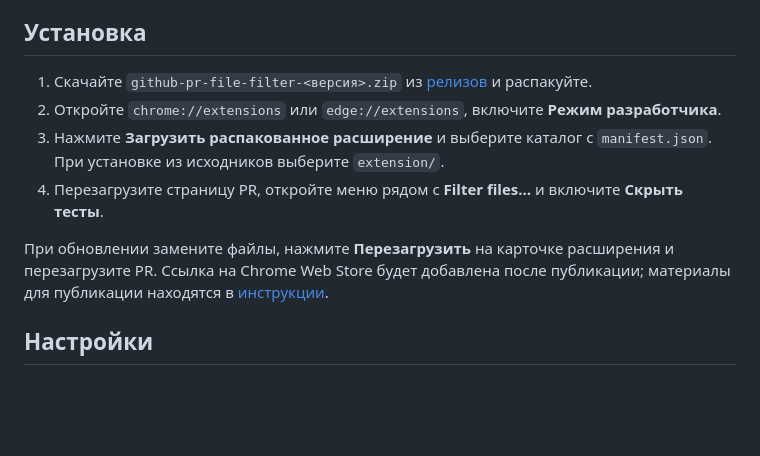
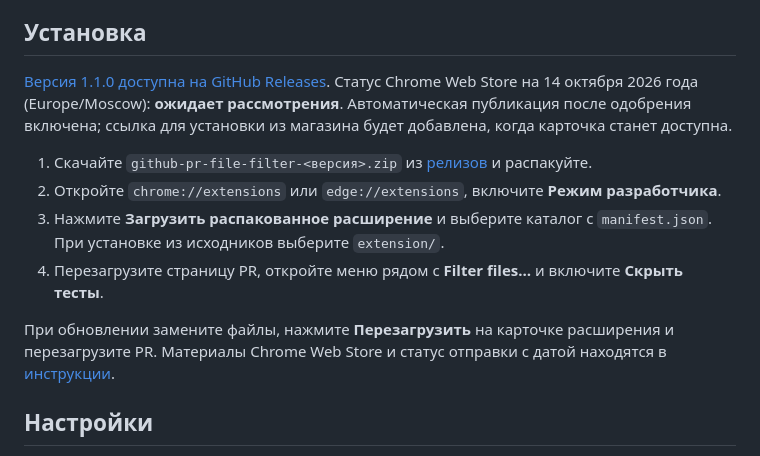
Before and after one commit to vezmenov/github-pr-file-filter, a Markdown page: docs/README.ru.md, the part around the change. GitHub-like rendering; blank space fills up the shorter version.

Commit message:
Record Chrome Web Store review submission

```diff
--- a/docs/README.ru.md
+++ b/docs/README.ru.md
@@ -6,12 +6,14 @@
 
 ## Установка
 
+[Версия 1.1.0 доступна на GitHub Releases](https://github.com/vezmenov/github-pr-file-filter/releases/tag/v1.1.0). Статус Chrome Web Store на 14 октября 2026 года (Europe/Moscow): **ожидает рассмотрения**. Автоматическая публикация после одобрения включена; ссылка для установки из магазина будет добавлена, когда карточка станет доступна.
+
 1. Скачайте `github-pr-file-filter-<версия>.zip` из [релизов](https://github.com/vezmenov/github-pr-file-filter/releases) и распакуйте.
 2. Откройте `chrome://extensions` или `edge://extensions`, включите **Режим разработчика**.
 3. Нажмите **Загрузить распакованное расширение** и выберите каталог с `manifest.json`. При установке из исходников выберите `extension/`.
 4. Перезагрузите страницу PR, откройте меню рядом с **Filter files…** и включите **Скрыть тесты**.
 
-При обновлении замените файлы, нажмите **Перезагрузить** на карточке расширения и перезагрузите PR. Ссылка на Chrome Web Store будет добавлена после публикации; материалы для публикации находятся в [инструкции](CHROME_WEB_STORE.md).
+При обновлении замените файлы, нажмите **Перезагрузить** на карточке расширения и перезагрузите PR. Материалы Chrome Web Store и статус отправки с датой находятся в [инструкции](CHROME_WEB_STORE.md).
 
 ## Настройки
 
```
Also changed, not shown: README.md (+3 -1 lines), docs/CHROME_WEB_STORE.md (+7 -1 lines).
